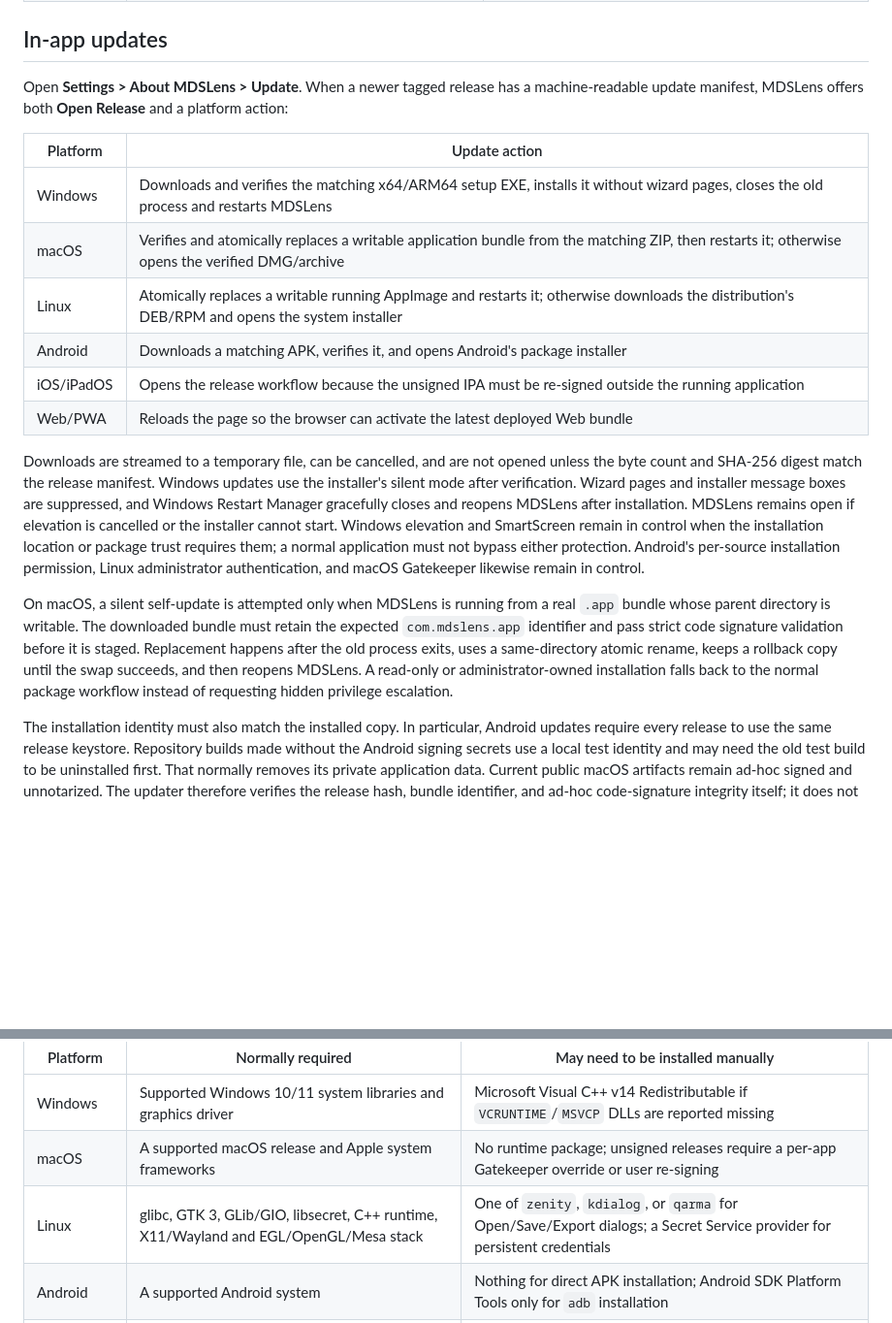
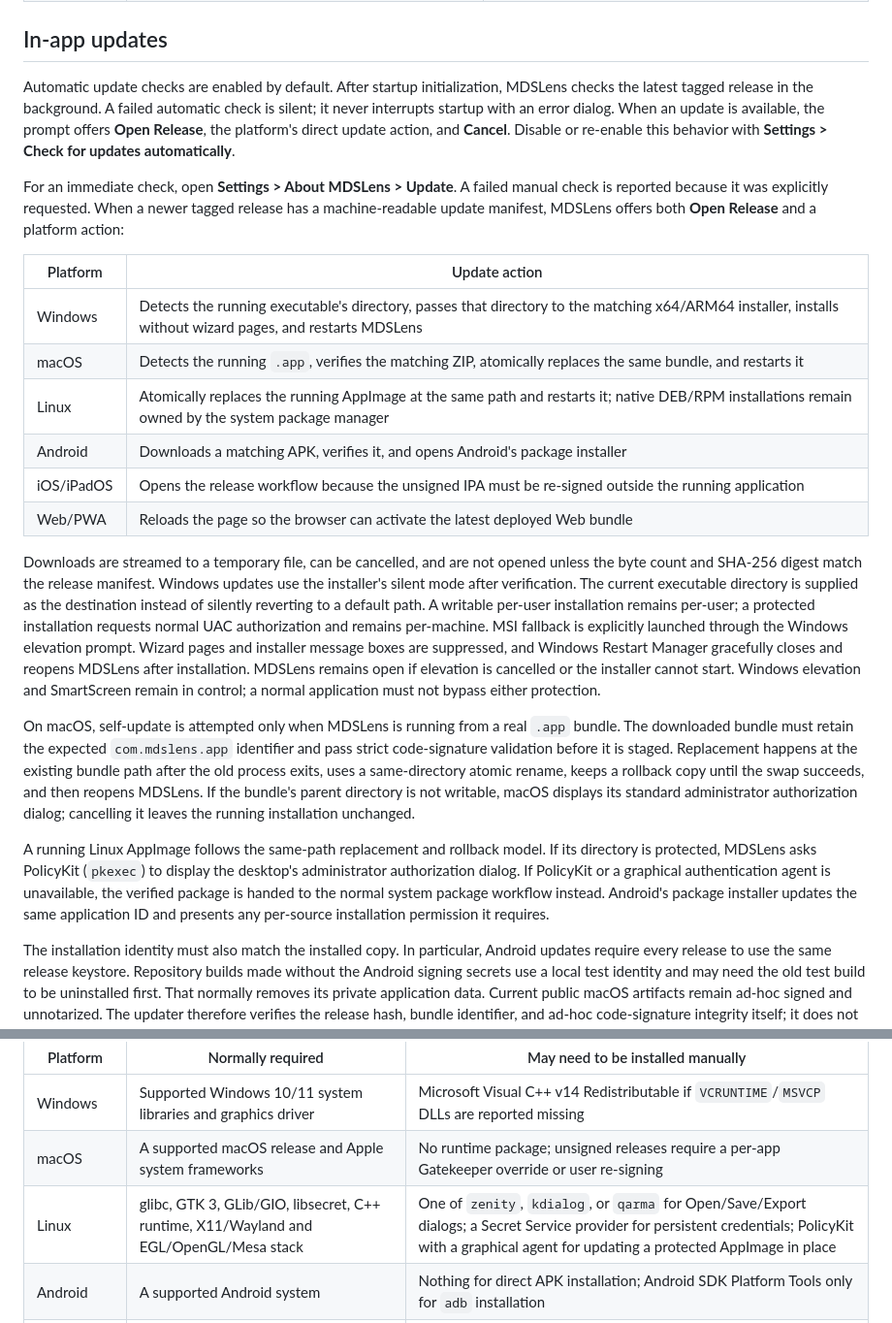
Before and after one commit to Wu-Kuan-Yee/MDSLens, a Markdown page: docs/INSTALLING.md, 2 parts joined by grey strips. Shown at 97% size. GitHub-like rendering; blank space fills up the shorter version.

Commit message:
docs: document automatic and in-place updates

```diff
--- a/docs/INSTALLING.md
+++ b/docs/INSTALLING.md
@@ -21,39 +21,56 @@ operating system's security protections globally just to run MDSLens.
 
 ## In-app updates
 
-Open **Settings > About MDSLens > Update**. When a newer tagged release has a
-machine-readable update manifest, MDSLens offers both **Open Release** and a
-platform action:
+Automatic update checks are enabled by default. After startup initialization,
+MDSLens checks the latest tagged release in the background. A failed automatic
+check is silent; it never interrupts startup with an error dialog. When an
+update is available, the prompt offers **Open Release**, the platform's direct
+update action, and **Cancel**. Disable or re-enable this behavior with
+**Settings > Check for updates automatically**.
+
+For an immediate check, open **Settings > About MDSLens > Update**. A failed
+manual check is reported because it was explicitly requested. When a newer
+tagged release has a machine-readable update manifest, MDSLens offers both
+**Open Release** and a platform action:
 
 | Platform | Update action |
 |---|---|
-| Windows | Downloads and verifies the matching x64/ARM64 setup EXE, installs it without wizard pages, closes the old process and restarts MDSLens |
-| macOS | Verifies and atomically replaces a writable application bundle from the matching ZIP, then restarts it; otherwise opens the verified DMG/archive |
-| Linux | Atomically replaces a writable running AppImage and restarts it; otherwise downloads the distribution's DEB/RPM and opens the system installer |
+| Windows | Detects the running executable's directory, passes that directory to the matching x64/ARM64 installer, installs without wizard pages, and restarts MDSLens |
+| macOS | Detects the running `.app`, verifies the matching ZIP, atomically replaces the same bundle, and restarts it |
+| Linux | Atomically replaces the running AppImage at the same path and restarts it; native DEB/RPM installations remain owned by the system package manager |
 | Android | Downloads a matching APK, verifies it, and opens Android's package installer |
 | iOS/iPadOS | Opens the release workflow because the unsigned IPA must be re-signed outside the running application |
 | Web/PWA | Reloads the page so the browser can activate the latest deployed Web bundle |
 
 Downloads are streamed to a temporary file, can be cancelled, and are not
 opened unless the byte count and SHA-256 digest match the release manifest.
-Windows updates use the installer's silent mode after verification. Wizard
-pages and installer message boxes are suppressed, and Windows Restart Manager
-gracefully closes and reopens MDSLens after installation. MDSLens remains open
-if elevation is cancelled or the installer cannot start. Windows elevation and
-SmartScreen remain in control when
-the installation location or package trust requires them; a normal application
-must not bypass either protection. Android's per-source installation
-permission, Linux administrator authentication, and macOS Gatekeeper likewise
-remain in control.
+Windows updates use the installer's silent mode after verification. The
+current executable directory is supplied as the destination instead of
+silently reverting to a default path. A writable per-user installation remains
+per-user; a protected installation requests normal UAC authorization and
+remains per-machine. MSI fallback is explicitly launched through the Windows
+elevation prompt. Wizard pages and installer message boxes are suppressed, and
+Windows Restart Manager gracefully closes and reopens MDSLens after
+installation. MDSLens remains open if elevation is cancelled or the installer
+cannot start. Windows elevation and SmartScreen remain in control; a normal
+application must not bypass either protection.
 
-On macOS, a silent self-update is attempted only when MDSLens is running from a
-real `.app` bundle whose parent directory is writable. The downloaded bundle
-must retain the expected `com.mdslens.app` identifier and pass strict code
-signature validation before it is staged. Replacement happens after the old
+On macOS, self-update is attempted only when MDSLens is running from a real
+`.app` bundle. The downloaded bundle must retain the expected
+`com.mdslens.app` identifier and pass strict code-signature validation before
+it is staged. Replacement happens at the existing bundle path after the old
 process exits, uses a same-directory atomic rename, keeps a rollback copy until
-the swap succeeds, and then reopens MDSLens. A read-only or administrator-owned
-installation falls back to the normal package workflow instead of requesting
-hidden privilege escalation.
+the swap succeeds, and then reopens MDSLens. If the bundle's parent directory
+is not writable, macOS displays its standard administrator authorization
+dialog; cancelling it leaves the running installation unchanged.
+
+A running Linux AppImage follows the same-path replacement and rollback model.
+If its directory is protected, MDSLens asks PolicyKit (`pkexec`) to display the
+desktop's administrator authorization dialog. If PolicyKit or a graphical
+authentication agent is unavailable, the verified package is handed to the
+normal system package workflow instead. Android's package installer updates the
+same application ID and presents any per-source installation permission it
+requires.
 
 The installation identity must also match the installed copy. In particular,
 Android updates require every release to use the same release keystore.
@@ -81,7 +98,7 @@ The remaining system or optional installation dependencies are:
 |---|---|---|
 | Windows | Supported Windows 10/11 system libraries and graphics driver | Microsoft Visual C++ v14 Redistributable if `VCRUNTIME`/`MSVCP` DLLs are reported missing |
 | macOS | A supported macOS release and Apple system frameworks | No runtime package; unsigned releases require a per-app Gatekeeper override or user re-signing |
-| Linux | glibc, GTK 3, GLib/GIO, libsecret, C++ runtime, X11/Wayland and EGL/OpenGL/Mesa stack | One of `zenity`, `kdialog`, or `qarma` for Open/Save/Export dialogs; a Secret Service provider for persistent credentials |
+| Linux | glibc, GTK 3, GLib/GIO, libsecret, C++ runtime, X11/Wayland and EGL/OpenGL/Mesa stack | One of `zenity`, `kdialog`, or `qarma` for Open/Save/Export dialogs; a Secret Service provider for persistent credentials; PolicyKit with a graphical agent for updating a protected AppImage in place |
 | Android | A supported Android system | Nothing for direct APK installation; Android SDK Platform Tools only for `adb` installation |
 | iOS/iPadOS | A supported iOS/iPadOS system and valid application signature | Xcode for self-signing; Apple Configurator is optional for installing an already signed IPA |
 | Web / PWA | A current browser with WebAssembly; JavaScript fallback is included | Nothing on the user's device; the deployment administrator runs the gateway |
```
Also changed, not shown: README.md (+4 -3 lines).
